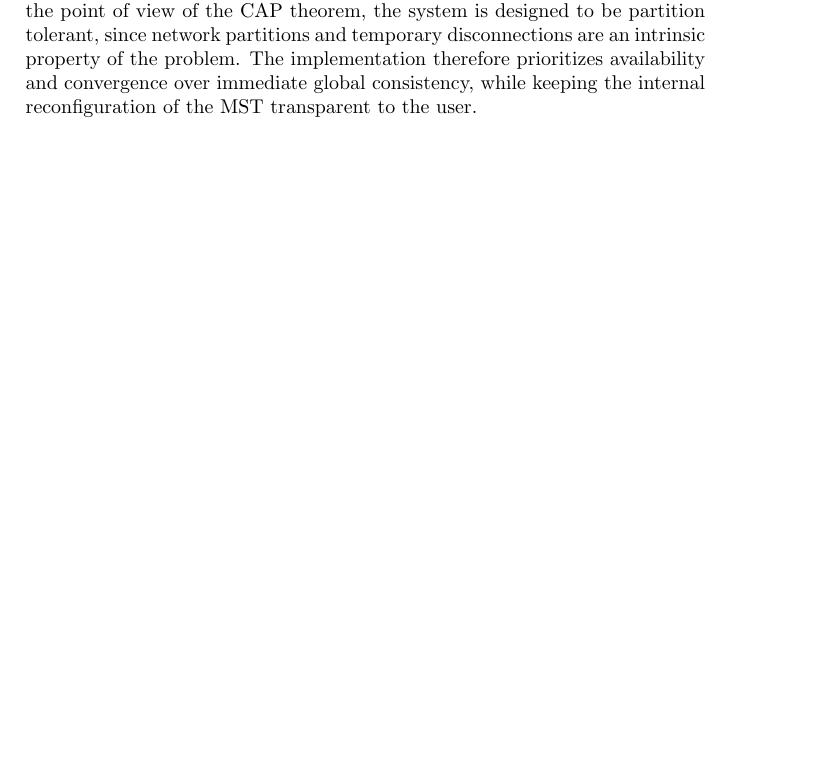
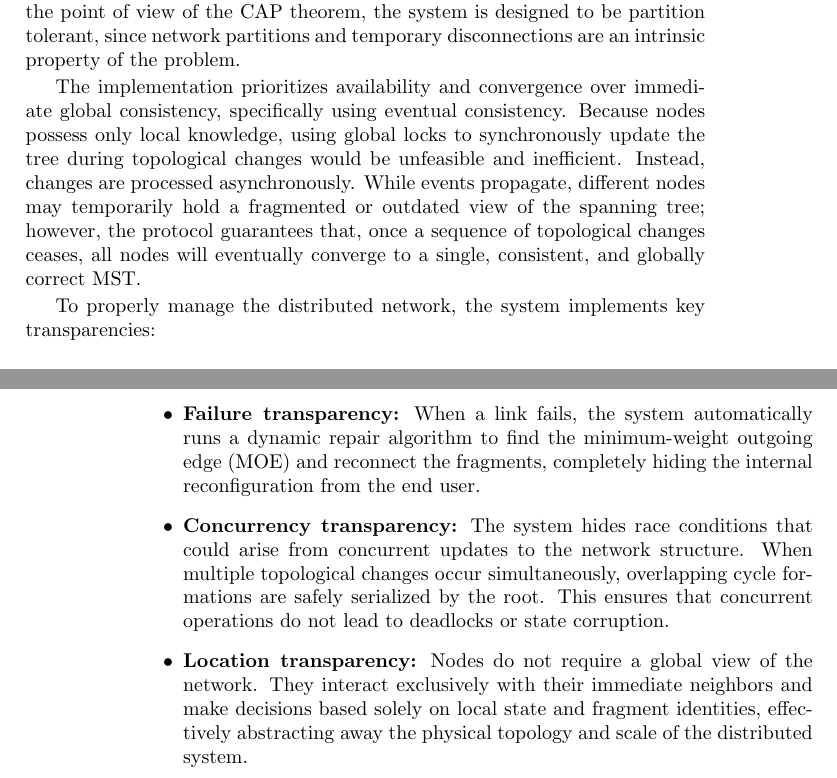
Before and after one commit to ADS-laboratory/d2mst, a LaTeX thesis (report/report.tex, which reads report/chapters/2_analysis.tex): part of page 7 of 21 before the commit and two parts of pages 7 and 8 of 21 after it, the two joined at a grey line, cut so that both start at the same text, the shorter picture padded with empty space. Compiled offline with pdfLaTeX.

Commit message:
Transparencies

```diff
--- a/report/chapters/2_analysis.tex
+++ b/report/chapters/2_analysis.tex
@@ -16,9 +16,19 @@ No specific interface is required: the system should be able to operate without
 % Are there execution time bounds? Minimum data rates?
 % If requested, specific platforms/languages/middlewares requirements for the implementation can be decided here. (E.g.: if the project is on a SOA, we may request that functions are offered via SOAP or RESTful services).
 
+% Transparencies: https://users.dimi.uniud.it/~gabriele.puppis/teaching/Distributed%20Systems/An_introduction/?step=24
 
-The system must be fault tolerant and support eventual convergence: edges and nodes may fail or be temporarily unavailable, but the service must continue operating and recover a correct state after a finite amount of time. From the point of view of the CAP theorem, the system is designed to be partition tolerant, since network partitions and temporary disconnections are an intrinsic property of the problem. The implementation therefore prioritizes availability and convergence over immediate global consistency, while keeping the internal reconfiguration of the MST transparent to the user.
+The system must be fault tolerant and support eventual convergence: edges and nodes may fail or be temporarily unavailable, but the service must continue operating and recover a correct state after a finite amount of time. From the point of view of the CAP theorem, the system is designed to be partition tolerant, since network partitions and temporary disconnections are an intrinsic property of the problem.
 
+The implementation prioritizes availability and convergence over immediate global consistency, specifically using eventual consistency. Because nodes possess only local knowledge, using global locks to synchronously update the tree during topological changes would be unfeasible and inefficient. Instead, changes are processed asynchronously. While events propagate, different nodes may temporarily hold a fragmented or outdated view of the spanning tree; however, the protocol guarantees that, once a sequence of topological changes ceases, all nodes will eventually converge to a single, consistent, and globally correct MST.
+
+To properly manage the distributed network, the system implements key transparencies:
+
+\begin{itemize}
+    \item \textbf{Failure transparency:} When a link fails, the system automatically runs a dynamic repair algorithm to find the minimum-weight outgoing edge (MOE) and reconnect the fragments, completely hiding the internal reconfiguration from the end user.
+    \item \textbf{Concurrency transparency:} The system hides race conditions that could arise from concurrent updates to the network structure. When multiple topological changes occur simultaneously, overlapping cycle formations are safely serialized by the root. This ensures that concurrent operations do not lead to deadlocks or state corruption.
+    \item \textbf{Location transparency:} Nodes do not require a global view of the network. They interact exclusively with their immediate neighbors and make decisions based solely on local state and fragment identities, effectively abstracting away the physical topology and scale of the distributed system.
+\end{itemize}
 
 % Cheng et al. : PA:
 % - eventual consistency: the system reaches a consistent state after a finite time
```
